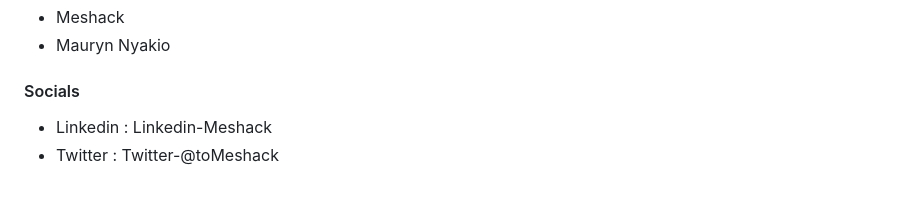
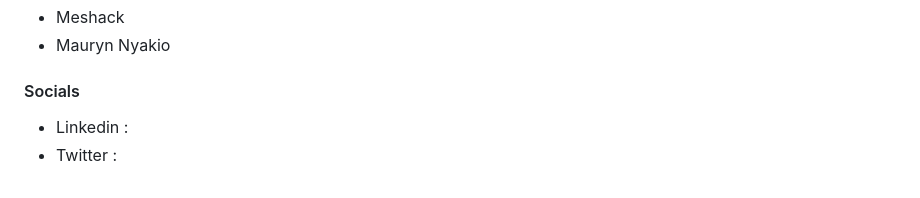
Before and after one commit to Mesh-254/BlogColony, a Markdown page: README.md, the part around the change. Drawn GitHub-style.

```diff
--- a/README.md
+++ b/README.md
@@ -119,5 +119,5 @@ Thank you for choosing BlogColony, where we're committed to simplifying the blog
 -  Meshack
 -  Mauryn Nyakio
 #### Socials
-- Linkedin : Linkedin-Meshack
-- Twitter : Twitter-@toMeshack
+- Linkedin :
+- Twitter :
```
